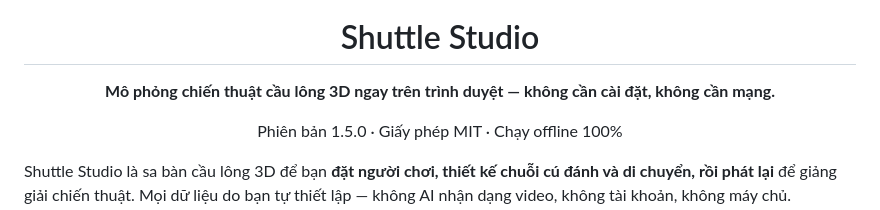
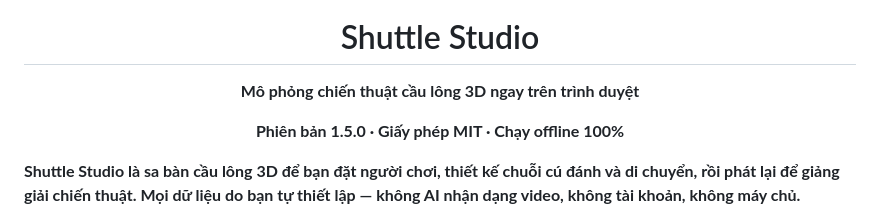
Before and after one commit to bachkhi29/shuttle-studio, a Markdown page: README.md, the part around the change. GitHub-like rendering.

Commit message:
Revise README with updated project details
Updated project description and version information.

```diff
--- a/README.md
+++ b/README.md
@@ -4,7 +4,7 @@
 
 <h1 align="center">Shuttle Studio</h1>
 
-<p align="center"><b>Mô phỏng chiến thuật cầu lông 3D ngay trên trình duyệt — không cần cài đặt, không cần mạng.</b></p>
+<p align="center"><b>Mô phỏng chiến thuật cầu lông 3D ngay trên trình duyệt
 
 <p align="center">Phiên bản 1.5.0 · Giấy phép MIT · Chạy offline 100%</p>
 
```
